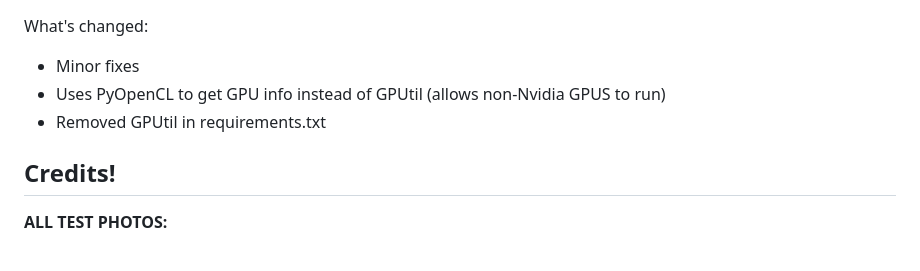
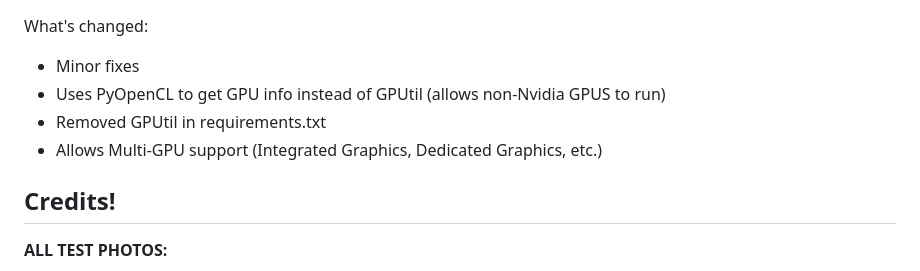
Before and after one commit to RA86-dev/complete_debugger, a Markdown page: README.md, the part around the change. GitHub-like rendering.

```diff
--- a/README.md
+++ b/README.md
@@ -62,6 +62,7 @@ What's changed:
 - Minor fixes
 - Uses PyOpenCL to get GPU info instead of GPUtil (allows non-Nvidia GPUS to run)
 - Removed GPUtil in requirements.txt
+- Allows Multi-GPU support (Integrated Graphics, Dedicated Graphics, etc.)
 
 
 ## Credits!
```
